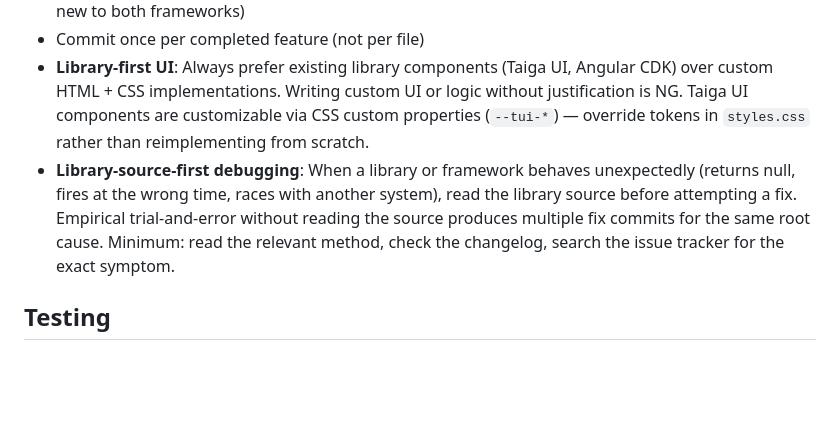
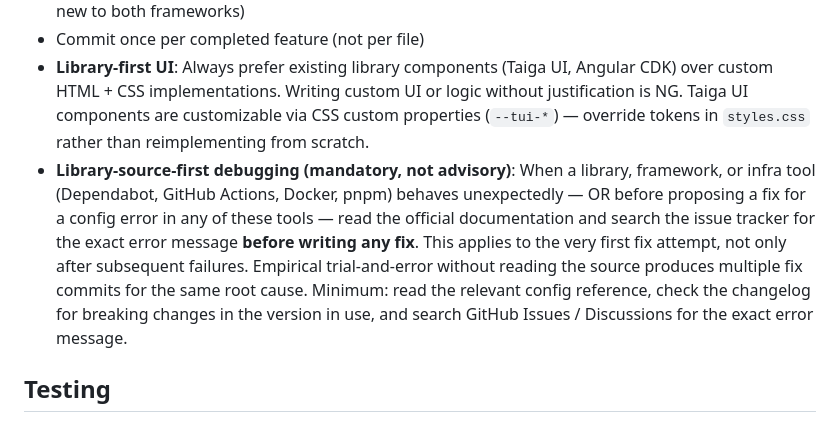
Before and after one commit to toruiwasa/pulseticker, a Markdown page: CLAUDE.md, the part around the change. GitHub-like rendering; blank space fills up the shorter version.

Commit message:
chore(claude): retrospective improvements from Dependabot session (#27)
Three system updates from the 5-PR Dependabot debugging session:

1. CLAUDE.md: tighten library-source-first rule — now mandatory before
   the first fix attempt (not just after failures), covering infra tools
   (Dependabot, GitHub Actions, Docker, pnpm) explicitly.

2. devops-engineer skill: add §10 Dependency automation (Dependabot)
   with verified pnpm workspace constraints: directory: "/" only,
   strip SHA512 hash from packageManager, commit-message config,
   and recommended groups for this monorepo.

3. task-breakdown skill: add infra tooling compatibility spike check
   to the Step 1 constraint alignment table.

Co-authored-by: Claude Sonnet 4.6 <noreply@anthropic.com>

```diff
--- a/CLAUDE.md
+++ b/CLAUDE.md
@@ -70,7 +70,7 @@ After every PR (or PR stack) merges to main:
 - NestJS + Angular are intentional learning targets (developer has 6yr TS/Node/React experience but is new to both frameworks)
 - Commit once per completed feature (not per file)
 - **Library-first UI**: Always prefer existing library components (Taiga UI, Angular CDK) over custom HTML + CSS implementations. Writing custom UI or logic without justification is NG. Taiga UI components are customizable via CSS custom properties (`--tui-*`) — override tokens in `styles.css` rather than reimplementing from scratch.
-- **Library-source-first debugging**: When a library or framework behaves unexpectedly (returns null, fires at the wrong time, races with another system), read the library source before attempting a fix. Empirical trial-and-error without reading the source produces multiple fix commits for the same root cause. Minimum: read the relevant method, check the changelog, search the issue tracker for the exact symptom.
+- **Library-source-first debugging (mandatory, not advisory)**: When a library, framework, or infra tool (Dependabot, GitHub Actions, Docker, pnpm) behaves unexpectedly — OR before proposing a fix for a config error in any of these tools — read the official documentation and search the issue tracker for the exact error message **before writing any fix**. This applies to the very first fix attempt, not only after subsequent failures. Empirical trial-and-error without reading the source produces multiple fix commits for the same root cause. Minimum: read the relevant config reference, check the changelog for breaking changes in the version in use, and search GitHub Issues / Discussions for the exact error message.
 
 ## Testing
 
```
Also changed, not shown: 2 other files.
